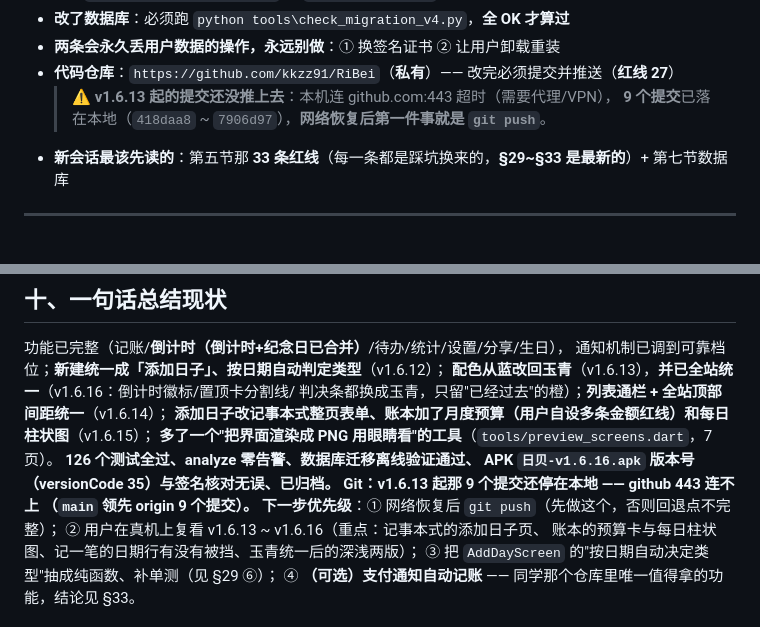
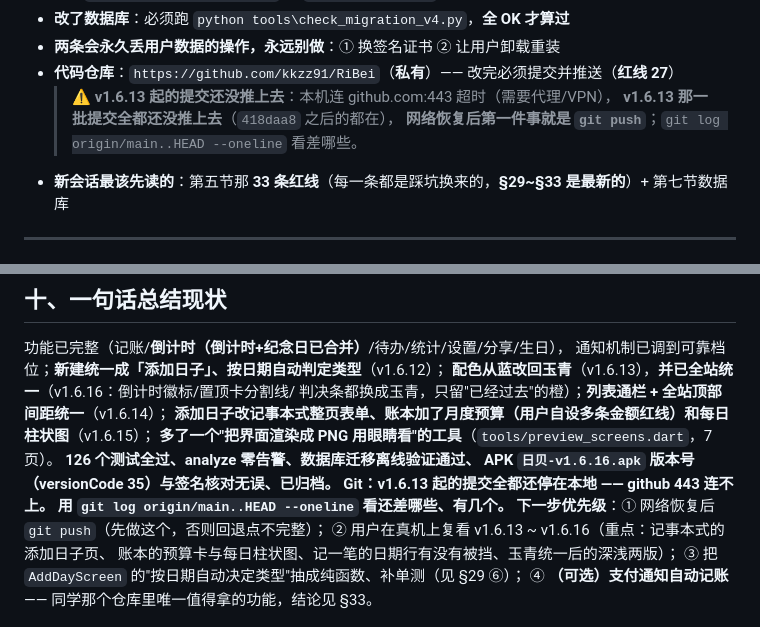
Before and after one commit to kkzz91/RiBei, a Markdown page: 接手说明.md, 2 parts joined by grey strips. Drawn GitHub-style.

Commit message:
接手说明：未推送状态不再写死提交个数（用 git log 看）

```diff
--- a/接手说明.md
+++ b/接手说明.md
@@ -19,7 +19,8 @@
 - **两条会永久丢用户数据的操作，永远别做**：① 换签名证书 ② 让用户卸载重装
 - **代码仓库**：`https://github.com/kkzz91/RiBei`（**私有**）—— 改完必须提交并推送（**红线 27**）
   > ⚠️ **v1.6.13 起的提交还没推上去**：本机连 github.com:443 超时（需要代理/VPN），
-  > **9 个提交**已落在本地（`418daa8` ~ `7906d97`），**网络恢复后第一件事就是 `git push`**。
+  > **v1.6.13 那一批提交全都还没推上去**（`418daa8` 之后的都在），
+  > **网络恢复后第一件事就是 `git push`**；`git log origin/main..HEAD --oneline` 看差哪些。
 - **新会话最该先读的**：第五节那 **33 条红线**（每一条都是踩坑换来的，**§29~§33 是最新的**）+ 第七节数据库
 
 ---
@@ -1110,8 +1111,8 @@ SQLite 的 `ALTER TABLE ADD COLUMN` 把新列追加到**表末尾**，而 `CREAT
 **多了一个"把界面渲染成 PNG 用眼睛看"的工具**（`tools/preview_screens.dart`，7 页）。
 **126 个测试全过、analyze 零告警、数据库迁移离线验证通过、
 APK `日贝-v1.6.16.apk` 版本号（versionCode 35）与签名核对无误、已归档。**
-**Git：v1.6.13 起那 9 个提交还停在本地 —— github 443 连不上
-（`main` 领先 origin 9 个提交）。**
+**Git：v1.6.13 起的提交全都还停在本地 —— github 443 连不上。
+用 `git log origin/main..HEAD --oneline` 看还差哪些、有几个。**
 **下一步优先级**：① 网络恢复后 `git push`（先做这个，否则回退点不完整）；
 ② 用户在真机上复看 v1.6.13 ~ v1.6.16（重点：记事本式的添加日子页、
 账本的预算卡与每日柱状图、记一笔的日期行有没有被挡、玉青统一后的深浅两版）；
```
